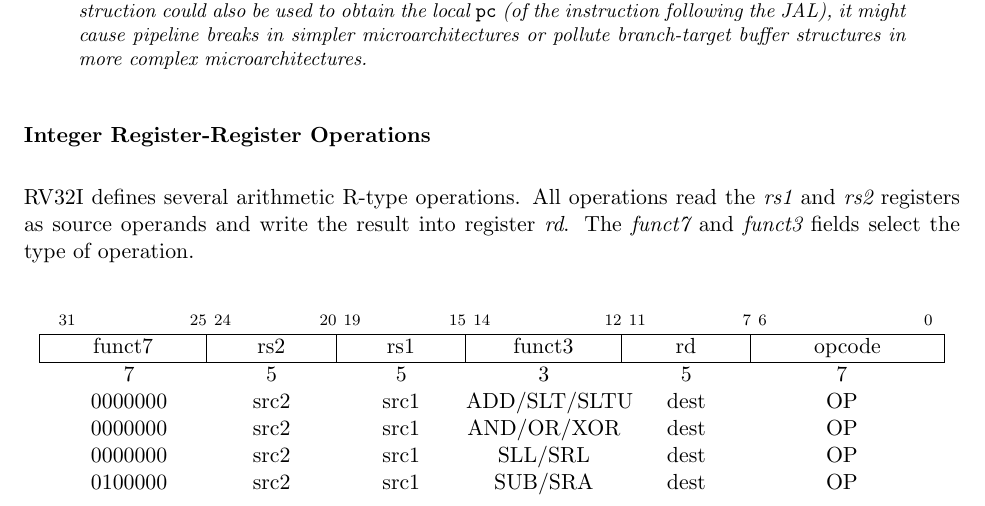
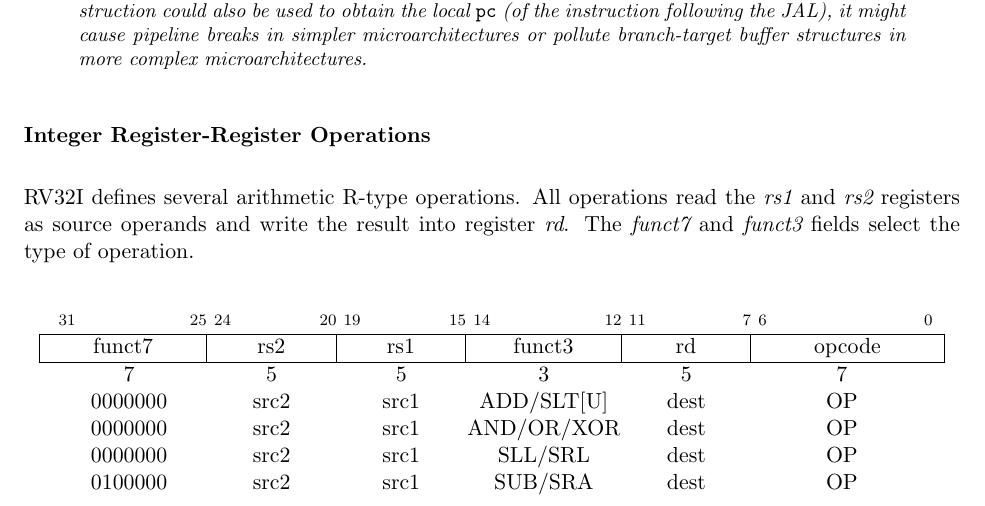
Before and after one commit to riscv/riscv-isa-manual, a LaTeX thesis (src/riscv-spec.tex, which reads src/rv32.tex): part of page 37 of 247, cut so that both start at the same text. Compiled offline with pdfLaTeX.

Commit message:
formatting consistency: "SLT[U]" vs. "SLT/SLTU"
See #890

```diff
--- a/src/rv32.tex
+++ b/src/rv32.tex
@@ -628,7 +628,7 @@ write the result into register {\em rd}.  The {\em funct7} and {\em
 \multicolumn{1}{c|}{opcode} \\
 \hline
 7 & 5 & 5 & 3 & 5 & 7 \\
-0000000 & src2 & src1 & ADD/SLT/SLTU & dest & OP    \\
+0000000 & src2 & src1 & ADD/SLT[U]  & dest & OP    \\
 0000000 & src2 & src1 & AND/OR/XOR  & dest & OP    \\
 0000000 & src2 & src1 & SLL/SRL     & dest & OP    \\
 0100000 & src2 & src1 & SUB/SRA     & dest & OP    \\
```
